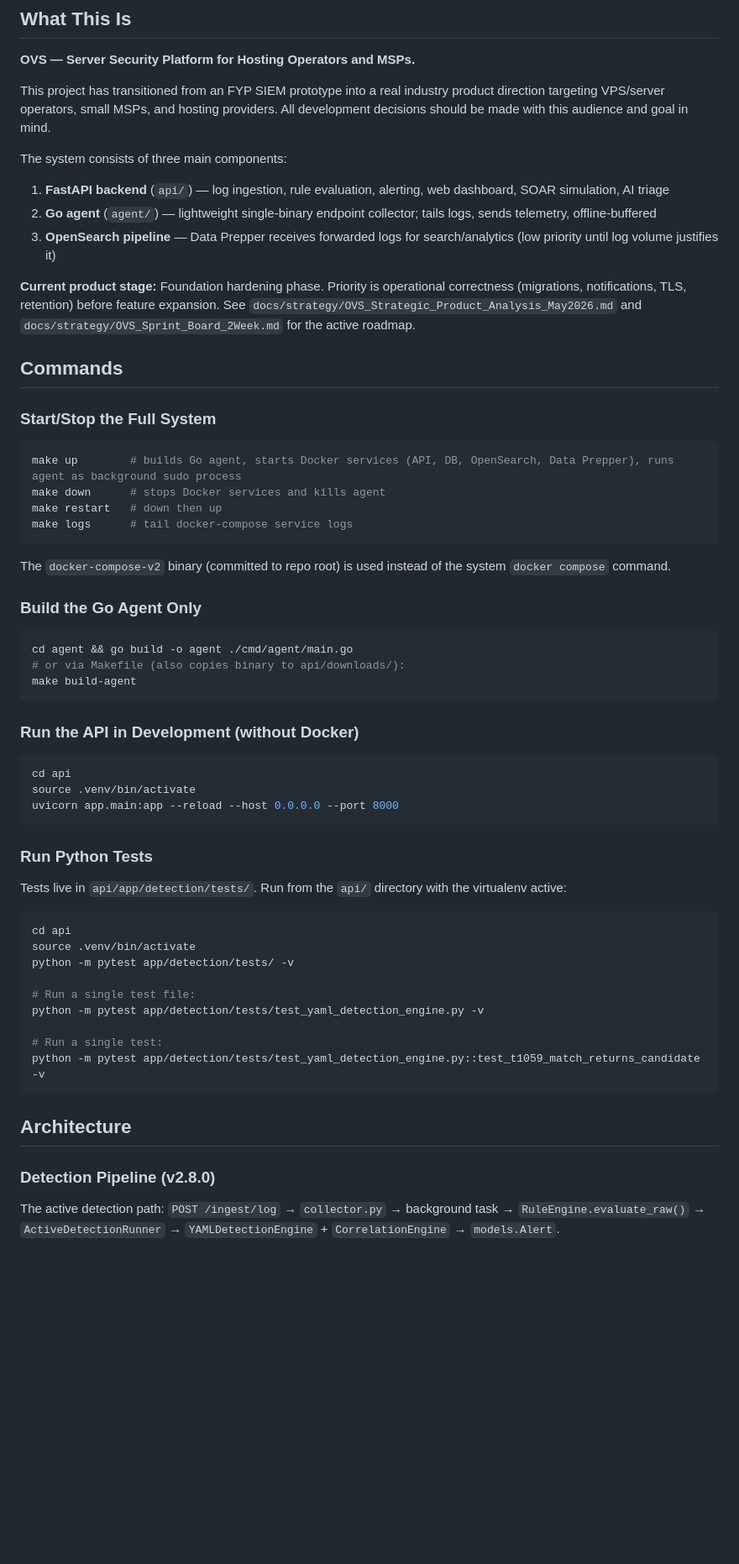
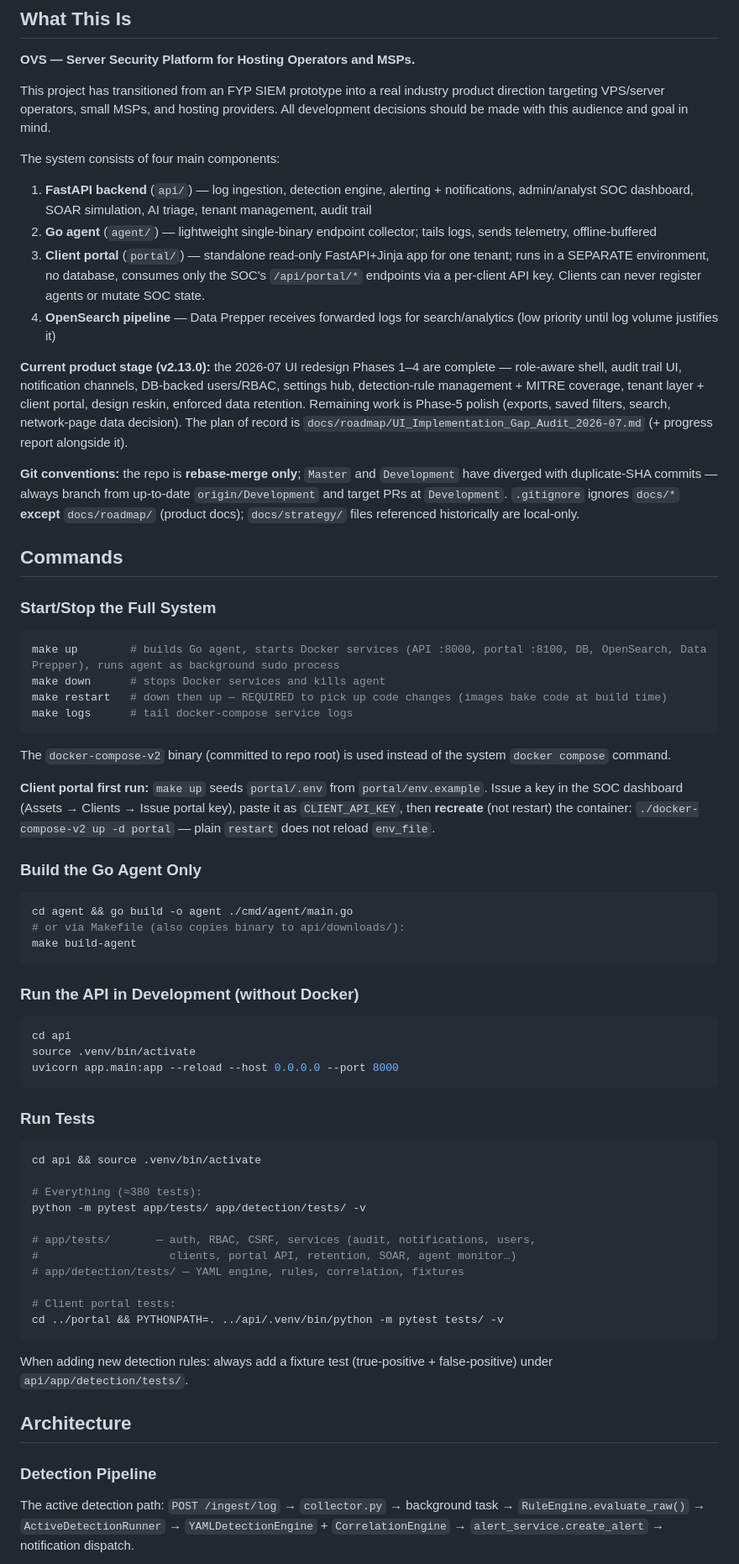
Before and after one commit to Pokokpisang/ifyp-OVS-Dual-SIEM-Centralized, a Markdown page: CLAUDE.md, the part around one of its changes. Shown at 84% size. GitHub-like rendering; blank space fills up the shorter version.

````diff
--- a/CLAUDE.md
+++ b/CLAUDE.md
@@ -8,26 +8,31 @@ This file provides guidance to Claude Code (claude.ai/code) when working with co
 
 This project has transitioned from an FYP SIEM prototype into a real industry product direction targeting VPS/server operators, small MSPs, and hosting providers. All development decisions should be made with this audience and goal in mind.
 
-The system consists of three main components:
+The system consists of four main components:
 
-1. **FastAPI backend** (`api/`) — log ingestion, rule evaluation, alerting, web dashboard, SOAR simulation, AI triage
+1. **FastAPI backend** (`api/`) — log ingestion, detection engine, alerting + notifications, admin/analyst SOC dashboard, SOAR simulation, AI triage, tenant management, audit trail
 2. **Go agent** (`agent/`) — lightweight single-binary endpoint collector; tails logs, sends telemetry, offline-buffered
-3. **OpenSearch pipeline** — Data Prepper receives forwarded logs for search/analytics (low priority until log volume justifies it)
+3. **Client portal** (`portal/`) — standalone read-only FastAPI+Jinja app for one tenant; runs in a SEPARATE environment, no database, consumes only the SOC's `/api/portal/*` endpoints via a per-client API key. Clients can never register agents or mutate SOC state.
+4. **OpenSearch pipeline** — Data Prepper receives forwarded logs for search/analytics (low priority until log volume justifies it)
 
-**Current product stage:** Foundation hardening phase. Priority is operational correctness (migrations, notifications, TLS, retention) before feature expansion. See `docs/strategy/OVS_Strategic_Product_Analysis_May2026.md` and `docs/strategy/OVS_Sprint_Board_2Week.md` for the active roadmap.
+**Current product stage (v2.13.0):** the 2026-07 UI redesign Phases 1–4 are complete — role-aware shell, audit trail UI, notification channels, DB-backed users/RBAC, settings hub, detection-rule management + MITRE coverage, tenant layer + client portal, design reskin, enforced data retention. Remaining work is Phase-5 polish (exports, saved filters, search, network-page data decision). The plan of record is `docs/roadmap/UI_Implementation_Gap_Audit_2026-07.md` (+ progress report alongside it).
+
+**Git conventions:** the repo is **rebase-merge only**; `Master` and `Development` have diverged with duplicate-SHA commits — always branch from up-to-date `origin/Development` and target PRs at `Development`. `.gitignore` ignores `docs/*` **except** `docs/roadmap/` (product docs); `docs/strategy/` files referenced historically are local-only.
 
 ## Commands
 
 ### Start/Stop the Full System
 
 ```bash
-make up        # builds Go agent, starts Docker services (API, DB, OpenSearch, Data Prepper), runs agent as background sudo process
+make up        # builds Go agent, starts Docker services (API :8000, portal :8100, DB, OpenSearch, Data Prepper), runs agent as background sudo process
 make down      # stops Docker services and kills agent
-make restart   # down then up
+make restart   # down then up — REQUIRED to pick up code changes (images bake code at build time)
 make logs      # tail docker-compose service logs
 ```
 
 The `docker-compose-v2` binary (committed to repo root) is used instead of the system `docker compose` command.
+
+**Client portal first run:** `make up` seeds `portal/.env` from `portal/env.example`. Issue a key in the SOC dashboard (Assets → Clients → Issue portal key), paste it as `CLIENT_API_KEY`, then **recreate** (not restart) the container: `./docker-compose-v2 up -d portal` — plain `restart` does not reload `env_file`.
 
 ### Build the Go Agent Only
 
@@ -45,25 +50,27 @@ source .venv/bin/activate
 uvicorn app.main:app --reload --host 0.0.0.0 --port 8000
 ```
 
-### Run Python Tests
-
-Tests live in `api/app/detection/tests/`. Run from the `api/` directory with the virtualenv active:
+### Run Tests
 
 ```bash
-cd api
-source .venv/bin/activate
-python -m pytest app/detection/tests/ -v
+cd api && source .venv/bin/activate
 
-# Run a single test file:
-python -m pytest app/detection/tests/test_yaml_detection_engine.py -v
+# Everything (≈380 tests):
+python -m pytest app/tests/ app/detection/tests/ -v
 
-# Run a single test:
-python -m pytest app/detection/tests/test_yaml_detection_engine.py::test_t1059_match_returns_candidate -v
+# app/tests/       — auth, RBAC, CSRF, services (audit, notifications, users,
+#                    clients, portal API, retention, SOAR, agent monitor…)
+# app/detection/tests/ — YAML engine, rules, correlation, fixtures
+
+# Client portal tests:
+cd ../portal && PYTHONPATH=. ../api/.venv/bin/python -m pytest tests/ -v
 ```
+
+When adding new detection rules: always add a fixture test (true-positive + false-positive) under `api/app/detection/tests/`.
 
 ## Architecture
 
-### Detection Pipeline (v2.8.0)
+### Detection Pipeline
 
-The active detection path: `POST /ingest/log` → `collector.py` → background task → `RuleEngine.evaluate_raw()` → `ActiveDetectionRunner` → `YAMLDetectionEngine` + `CorrelationEngine` → `models.Alert`.
+The active detection path: `POST /ingest/log` → `collector.py` → background task → `RuleEngine.evaluate_raw()` → `ActiveDetectionRunner` → `YAMLDetectionEngine` + `CorrelationEngine` → `alert_service.create_alert` → notification dispatch.
 
````
Also changed, not shown: other parts of CLAUDE.md (+75 -70 lines).
